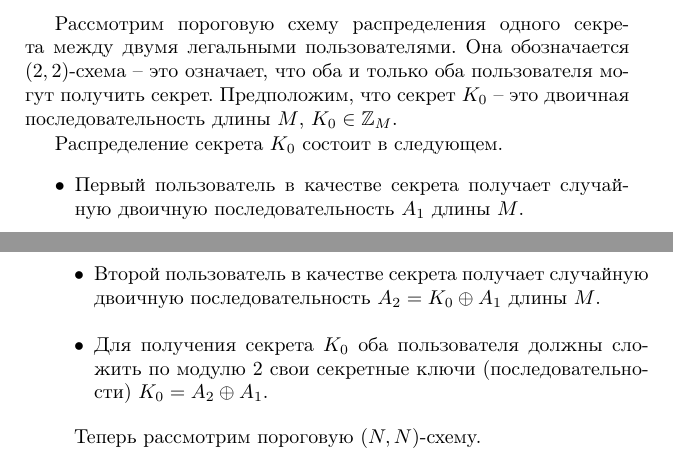
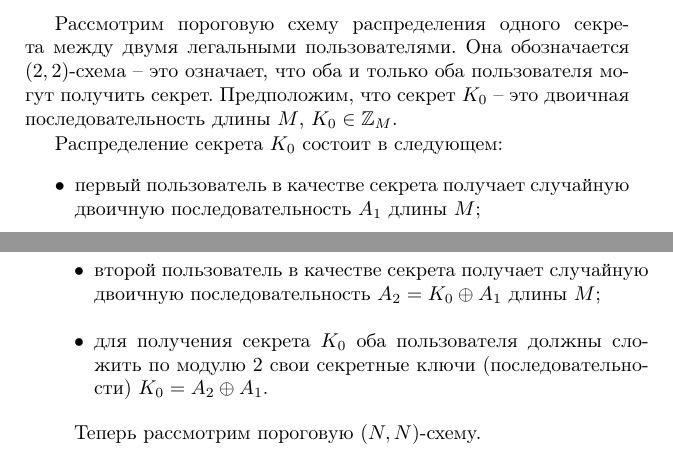
Before and after one commit to vlsergey/infosec, a LaTeX book (Information Security.tex, which reads xor_secret_sharing.tex): two parts of pages 171 and 172 of 317, joined at a grey line, cut so that both start at the same text. Compiled offline with pdfLaTeX.

Commit message:
Update xor_secret_sharing.tex

```diff
--- a/xor_secret_sharing.tex
+++ b/xor_secret_sharing.tex
@@ -3,11 +3,11 @@
 
 Рассмотрим пороговую схему распределения одного секрета между двумя легальными пользователями. Она обозначается $(2,2)$-схема -- это означает, что оба и только оба пользователя могут получить секрет. Предположим, что секрет $K_{0}$ -- это двоичная последовательность длины $M$, $K_{0} \in \Z_{M}$.
 
-Распределение секрета $K_{0}$ состоит в следующем.
+Распределение секрета $K_{0}$ состоит в следующем:
 \begin{itemize}
-    \item Первый пользователь в качестве секрета получает случайную двоичную последовательность $A_{1}$ длины $M$.
-    \item Второй пользователь в качестве секрета получает случайную двоичную последовательность $A_{2} =K_{0} \oplus A_{1}$ длины $M$.
-    \item Для получения секрета $K_{0}$ оба пользователя должны сложить по модулю 2 свои секретные ключи  (последовательности)  $K_{0} = A_{2} \oplus A_{1}$.
+    \item первый пользователь в качестве секрета получает случайную двоичную последовательность $A_{1}$ длины $M$;
+    \item второй пользователь в качестве секрета получает случайную двоичную последовательность $A_{2} =K_{0} \oplus A_{1}$ длины $M$;
+    \item для получения секрета $K_{0}$ оба пользователя должны сложить по модулю 2 свои секретные ключи  (последовательности)  $K_{0} = A_{2} \oplus A_{1}$.
 \end{itemize}
 
 Теперь рассмотрим пороговую $(N,N)$-схему.
```
